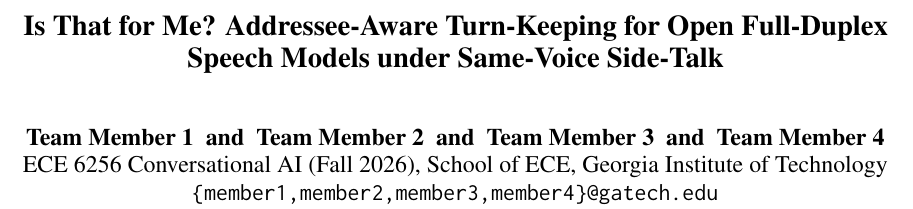
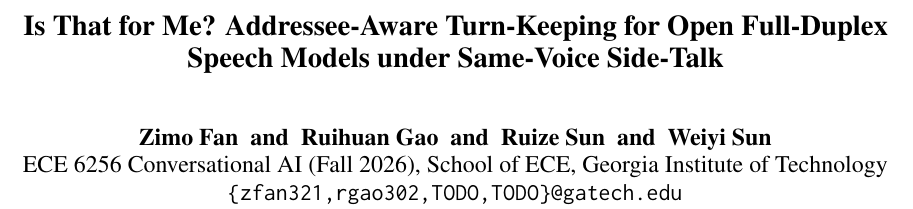
Before and after one commit to WYI1223/ece6256-final-project, a LaTeX paper (proposal/proposal.tex): part of page 1 of 3, cut so that both start at the same text. Compiled offline with pdfLaTeX.

Commit message:
Fill real author names in the proposal; two emails still TODO
Co-Authored-By: Claude Fable 5.1 <noreply@anthropic.com>

```diff
--- a/proposal/proposal.tex
+++ b/proposal/proposal.tex
@@ -11,9 +11,9 @@
 
 \title{Is That for Me? Addressee-Aware Turn-Keeping for Open Full-Duplex Speech Models under Same-Voice Side-Talk}
 
-\author{Team Member 1 \and Team Member 2 \and Team Member 3 \and Team Member 4 \\
+\author{Zimo Fan \and Ruihuan Gao \and Ruize Sun \and Weiyi Sun \\
   ECE 6256 Conversational AI (Fall 2026), School of ECE, Georgia Institute of Technology \\
-  \texttt{\{member1,member2,member3,member4\}@gatech.edu}}
+  \texttt{\{zfan321,rgao302,TODO,TODO\}@gatech.edu}}
 
 \begin{document}
 \maketitle
```
Also changed, not shown: README.md, proposal/README.md, proposal/proposal.pdf.
